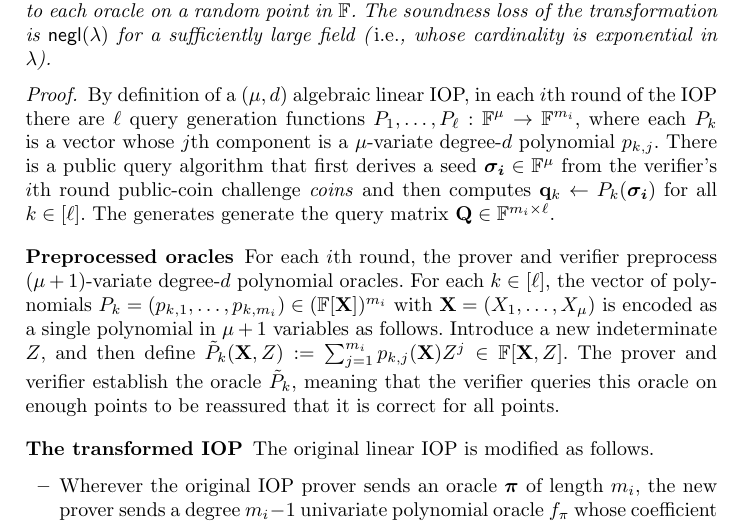
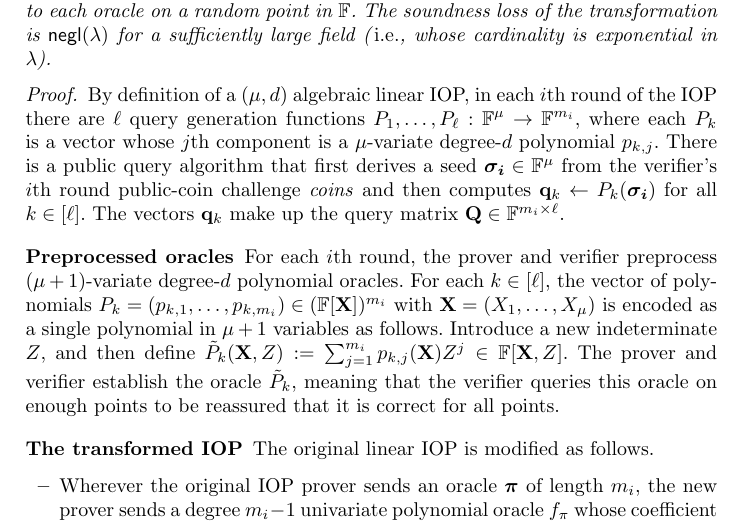
Before and after one commit to bbuenz/darker, a LaTeX thesis (polycommit.tex, which reads lineariop.tex): part of page 23 of 48, cut so that both start at the same text. Compiled offline with pdfLaTeX.

Commit message:
Update on Overleaf.

```diff
--- a/lineariop.tex
+++ b/lineariop.tex
@@ -158,7 +158,7 @@ There is exactly one query to each oracle on a random point in $\FF$. The soundn
 \end{theorem}
 
 \begin{proof}
-By definition of a $(\mu, d)$ algebraic linear IOP, in each $i$th round of the IOP there are $\ell$ query generation functions $P_1,\ldots,P_\ell: \FF^\mu \rightarrow \FF^{m_i}$, where each $P_k$ is a vector whose $j$th component is a $\mu$-variate degree-$d$ polynomial $p_{k,j}$. There is a public query algorithm that first derives a seed $\boldsymbol{\sigma_i} \in \FF^\mu$ from the verifier's $i$th round public-coin challenge $\mathit{coins}$ and then computes $\mathbf{q}_k \gets P_k(\boldsymbol{\sigma_i})$ for all $k \in [\ell]$. The  generates generate the query matrix $\mathbf{Q} \in \mathbb{F}^{m_i \times \ell}$.
+By definition of a $(\mu, d)$ algebraic linear IOP, in each $i$th round of the IOP there are $\ell$ query generation functions $P_1,\ldots,P_\ell: \FF^\mu \rightarrow \FF^{m_i}$, where each $P_k$ is a vector whose $j$th component is a $\mu$-variate degree-$d$ polynomial $p_{k,j}$. There is a public query algorithm that first derives a seed $\boldsymbol{\sigma_i} \in \FF^\mu$ from the verifier's $i$th round public-coin challenge $\mathit{coins}$ and then computes $\mathbf{q}_k \gets P_k(\boldsymbol{\sigma_i})$ for all $k \in [\ell]$. The vectors $\mathbf{q}_k$ make up the query matrix $\mathbf{Q} \in \mathbb{F}^{m_i \times \ell}$.
 
 \paragraph{Preprocessed oracles}
 For each $i$th round, the prover and verifier preprocess $(\mu+1)$-variate degree-$d$ polynomial oracles. %(\emph{i.e.}, the prover sends these to the verifier and the verifier checks each at $(\mu+1)d+1$ points) for the the functions $P_1,\ldots,P_\ell$.
```
